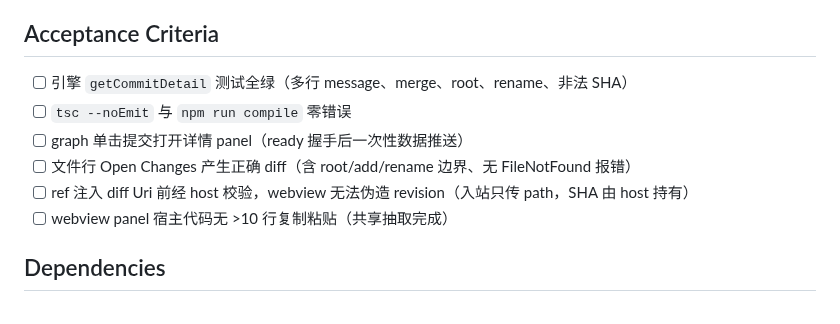
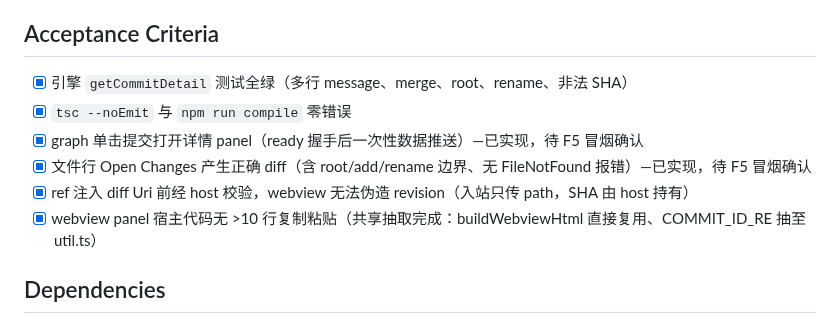
Before and after one commit to pandas-coding/git-bamboo, a Markdown page: .ai-workflow/plans/20260930-vscode-ux-polish-round1-phase-4.md, the part around the change. Rendered like a GitHub page.

Commit message:
Mark phase-4 acceptance criteria (F5 smoke pending)

```diff
--- a/.ai-workflow/plans/20260930-vscode-ux-polish-round1-phase-4.md
+++ b/.ai-workflow/plans/20260930-vscode-ux-polish-round1-phase-4.md
@@ -77,12 +77,12 @@ idea 将 commit 详情视图明确归 B 期。phase 2 已把 graph 右键菜单
 
 ## Acceptance Criteria
 
-- [ ] 引擎 `getCommitDetail` 测试全绿（多行 message、merge、root、rename、非法 SHA）
-- [ ] `tsc --noEmit` 与 `npm run compile` 零错误
-- [ ] graph 单击提交打开详情 panel（ready 握手后一次性数据推送）
-- [ ] 文件行 Open Changes 产生正确 diff（含 root/add/rename 边界、无 FileNotFound 报错）
-- [ ] ref 注入 diff Uri 前经 host 校验，webview 无法伪造 revision（入站只传 path，SHA 由 host 持有）
-- [ ] webview panel 宿主代码无 >10 行复制粘贴（共享抽取完成）
+- [x] 引擎 `getCommitDetail` 测试全绿（多行 message、merge、root、rename、非法 SHA）
+- [x] `tsc --noEmit` 与 `npm run compile` 零错误
+- [x] graph 单击提交打开详情 panel（ready 握手后一次性数据推送）—已实现，待 F5 冒烟确认
+- [x] 文件行 Open Changes 产生正确 diff（含 root/add/rename 边界、无 FileNotFound 报错）—已实现，待 F5 冒烟确认
+- [x] ref 注入 diff Uri 前经 host 校验，webview 无法伪造 revision（入站只传 path，SHA 由 host 持有）
+- [x] webview panel 宿主代码无 >10 行复制粘贴（共享抽取完成：buildWebviewHtml 直接复用、COMMIT_ID_RE 抽至 util.ts）
 
 ## Dependencies
 
```
